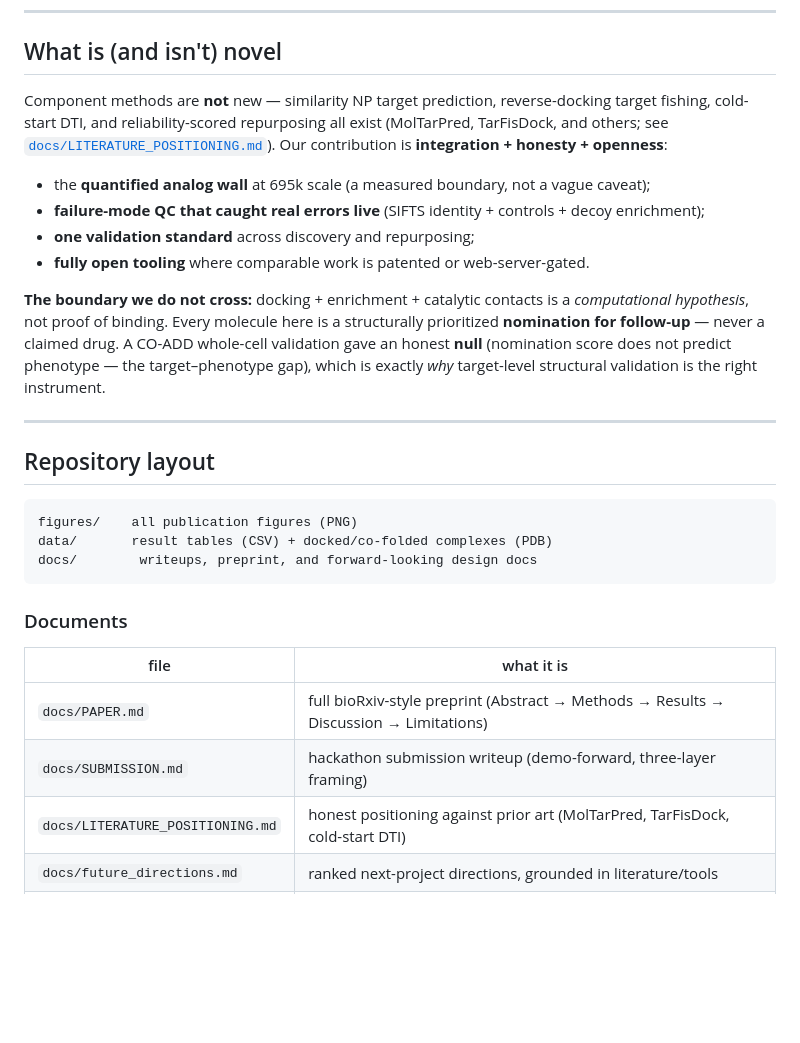
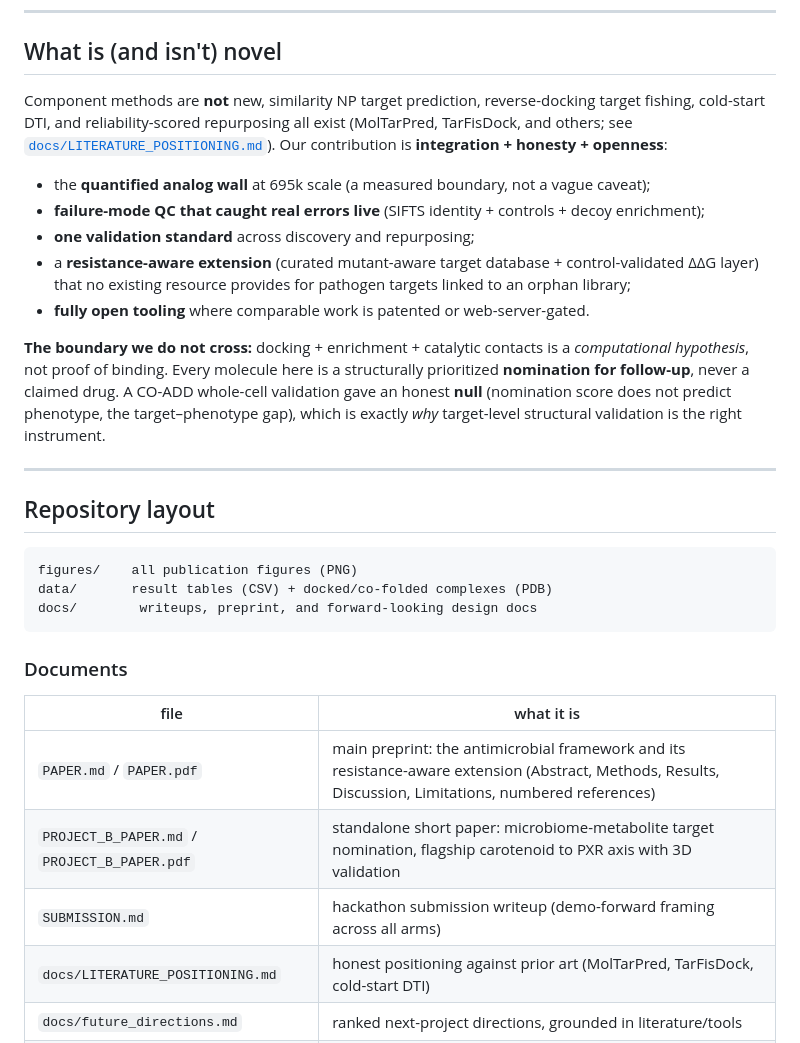
Before and after one commit to DocMartin95/analog-wall-target-prediction, a Markdown page: README.md, the part around one of its changes. Rendered like a GitHub page; blank space fills up the shorter version.

```diff
--- a/README.md
+++ b/README.md
@@ -73,7 +97,7 @@ compounds) — a property of the method, not any dataset.
 
 ## What is (and isn't) novel
 
-Component methods are **not** new — similarity NP target prediction, reverse-docking
+Component methods are **not** new, similarity NP target prediction, reverse-docking
 target fishing, cold-start DTI, and reliability-scored repurposing all exist
 (MolTarPred, TarFisDock, and others; see [`docs/LITERATURE_POSITIONING.md`](docs/LITERATURE_POSITIONING.md)).
 Our contribution is **integration + honesty + openness**:
@@ -81,13 +105,14 @@ Our contribution is **integration + honesty + openness**:
 - the **quantified analog wall** at 695k scale (a measured boundary, not a vague caveat);
 - **failure-mode QC that caught real errors live** (SIFTS identity + controls + decoy enrichment);
 - **one validation standard** across discovery and repurposing;
+- a **resistance-aware extension** (curated mutant-aware target database + control-validated ΔΔG layer) that no existing resource provides for pathogen targets linked to an orphan library;
 - **fully open tooling** where comparable work is patented or web-server-gated.
 
 **The boundary we do not cross:** docking + enrichment + catalytic contacts is a
 *computational hypothesis*, not proof of binding. Every molecule here is a
-structurally prioritized **nomination for follow-up** — never a claimed drug. A
+structurally prioritized **nomination for follow-up**, never a claimed drug. A
 CO-ADD whole-cell validation gave an honest **null** (nomination score does not
-predict phenotype — the target–phenotype gap), which is exactly *why* target-level
+predict phenotype, the target–phenotype gap), which is exactly *why* target-level
 structural validation is the right instrument.
 
 ---
@@ -103,8 +128,9 @@ docs/        writeups, preprint, and forward-looking design docs
 ### Documents
 | file | what it is |
 |---|---|
-| `docs/PAPER.md` | full bioRxiv-style preprint (Abstract → Methods → Results → Discussion → Limitations) |
-| `docs/SUBMISSION.md` | hackathon submission writeup (demo-forward, three-layer framing) |
+| `PAPER.md` / `PAPER.pdf` | main preprint: the antimicrobial framework and its resistance-aware extension (Abstract, Methods, Results, Discussion, Limitations, numbered references) |
+| `PROJECT_B_PAPER.md` / `PROJECT_B_PAPER.pdf` | standalone short paper: microbiome-metabolite target nomination, flagship carotenoid to PXR axis with 3D validation |
+| `SUBMISSION.md` | hackathon submission writeup (demo-forward framing across all arms) |
 | `docs/LITERATURE_POSITIONING.md` | honest positioning against prior art (MolTarPred, TarFisDock, cold-start DTI) |
 | `docs/future_directions.md` | ranked next-project directions, grounded in literature/tools |
 | `docs/AD_FRAMEWORK_PITCH.md` | design doc: adapting the framework to neurodegenerative-disease targets (with a candid crowdedness verdict) |
```
Also changed, not shown: other parts of README.md (+43 -19 lines), SUBMISSION.md (+51 -8 lines).
